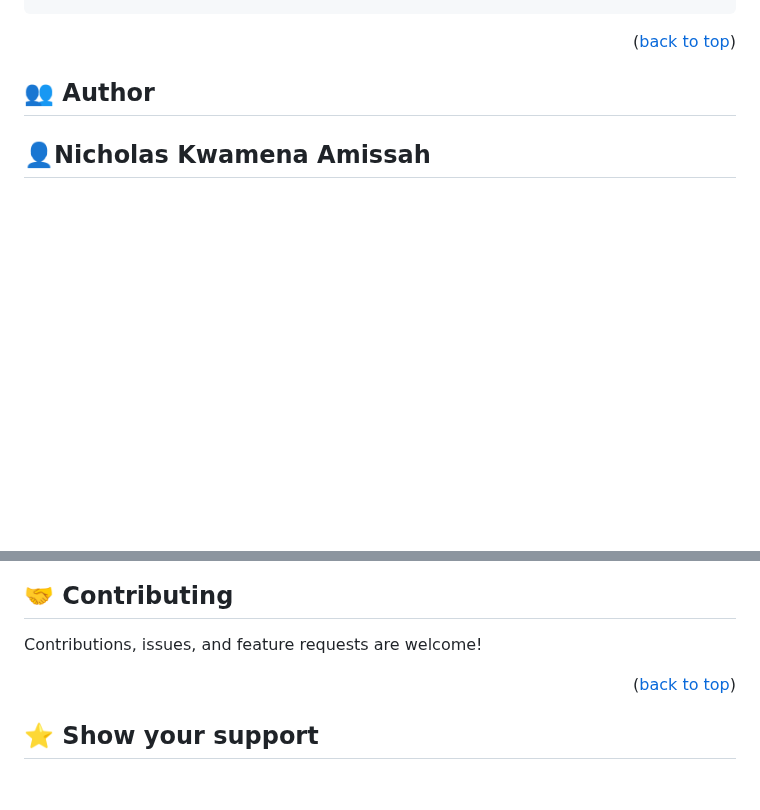
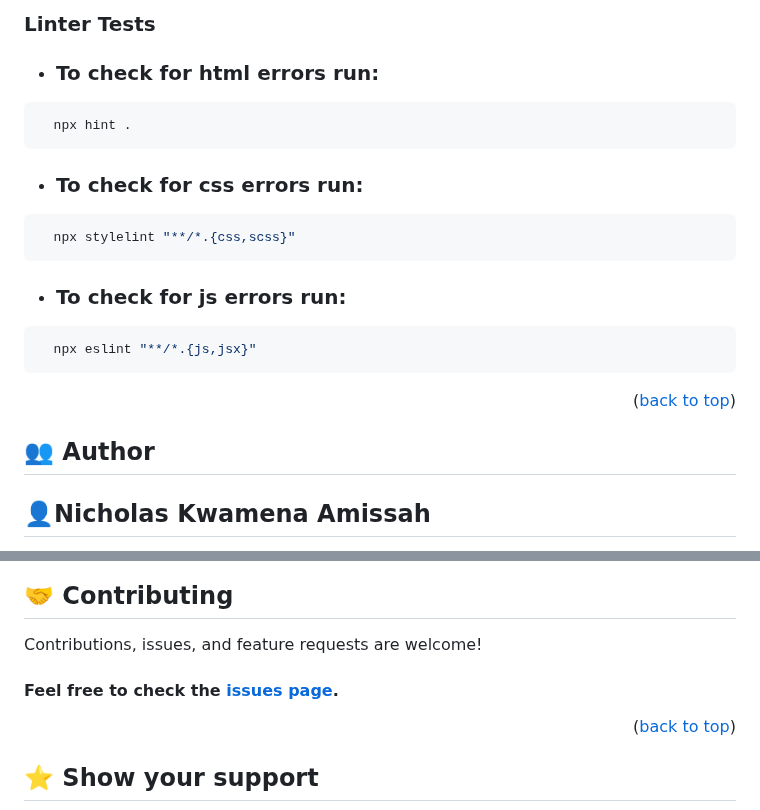
Before and after one commit to atok624/Leaderboard, a Markdown page: README.md, 2 parts joined by grey strips. GitHub-like rendering; blank space fills up the shorter version.

````diff
--- a/README.md
+++ b/README.md
@@ -89,3 +116,16 @@ Example:
+### Linter Tests
+- ### To check for html errors run:
+```sh
+  npx hint .
+```
+- ### To check for css errors run:
+```sh
+  npx stylelint "**/*.{css,scss}"
+```
+- ### To check for js errors run:
+```sh
+  npx eslint "**/*.{js,jsx}"
+```
 
 <p align="right">(<a href="#readme-top">back to top</a>)</p>
 
@@ -110,6 +150,7 @@ Example:
 ## 🤝 Contributing <a name="contributing"></a>
 
 Contributions, issues, and feature requests are welcome!
+#### Feel free to check the [issues page](https://github.com/atok624/Leaderboard/issues).
 
 <p align="right">(<a href="#readme-top">back to top</a>)</p>
 
````
Also changed, not shown: other parts of README.md (+45 -18 lines).
